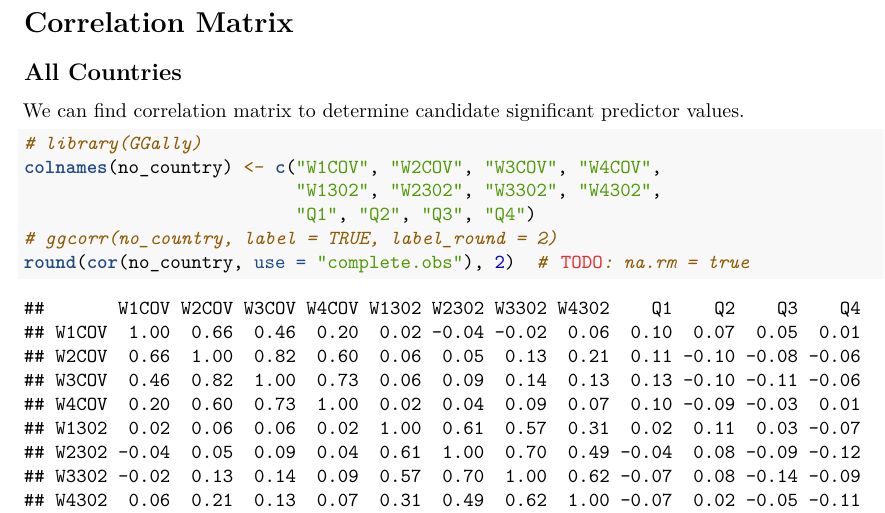
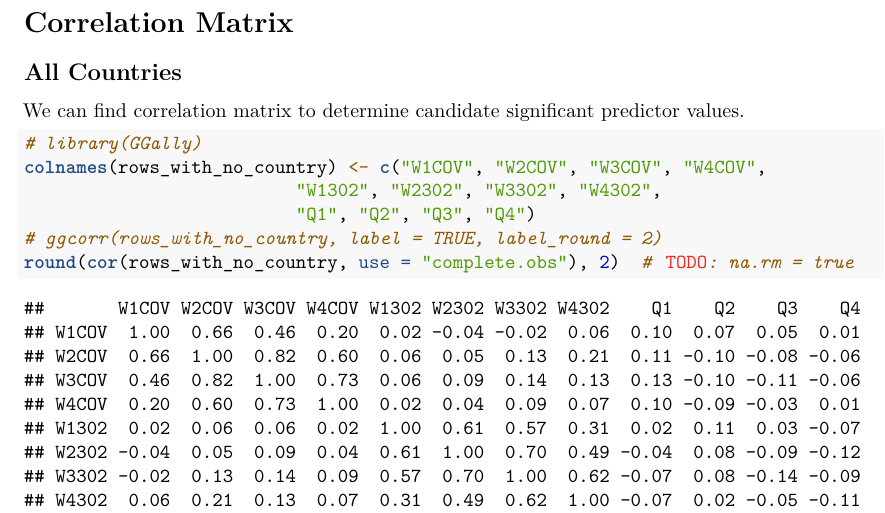
Before and after one commit to dannychen27/STA302H1----Projects, an R Markdown document (final report/STA302H1 -- Final Project Descriptive Statistics.Rmd): part of page 31 of 34, cut so that both start at the same text. Rendered offline with R 4.5, knitr and Pandoc, then LaTeX, with nearby package versions.

Commit message:
Rename this variable to "rows_with_no_country."

````diff
--- a/final report/STA302H1 -- Final Project Descriptive Statistics.Rmd
+++ b/final report/STA302H1 -- Final Project Descriptive Statistics.Rmd
@@ -385,11 +385,11 @@ We can find correlation matrix to determine candidate significant predictor valu
 
 ```{r}
 # library(GGally)
-colnames(no_country) <- c("W1COV", "W2COV", "W3COV", "W4COV",
+colnames(rows_with_no_country) <- c("W1COV", "W2COV", "W3COV", "W4COV",
                           "W1302", "W2302", "W3302", "W4302",
                           "Q1", "Q2", "Q3", "Q4")
-# ggcorr(no_country, label = TRUE, label_round = 2)
-round(cor(no_country, use = "complete.obs"), 2)  # TODO: na.rm = true
+# ggcorr(rows_with_no_country, label = TRUE, label_round = 2)
+round(cor(rows_with_no_country, use = "complete.obs"), 2)  # TODO: na.rm = true
 ```
 
 ## By Individual Country
````
Also changed, not shown: final report/STA302H1----Final-Project-Descriptive-Statistics.pdf, final report/STA302H1 -- Final Project Descriptive Statistics.Rmd (2 more changed lines).
